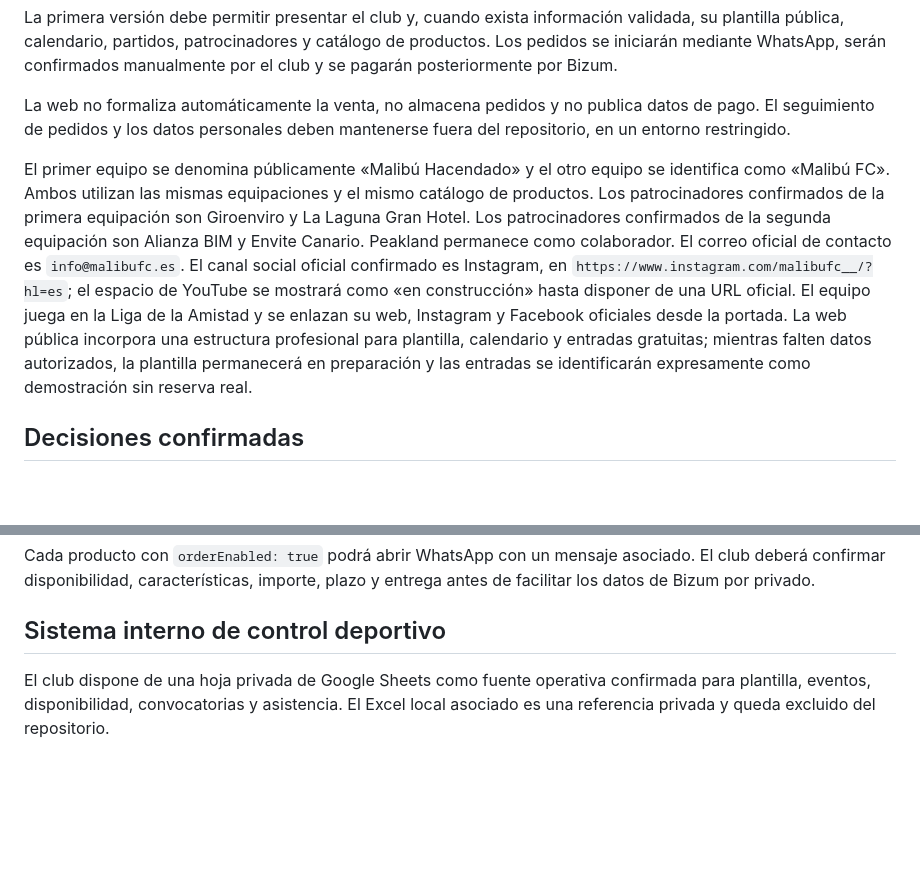
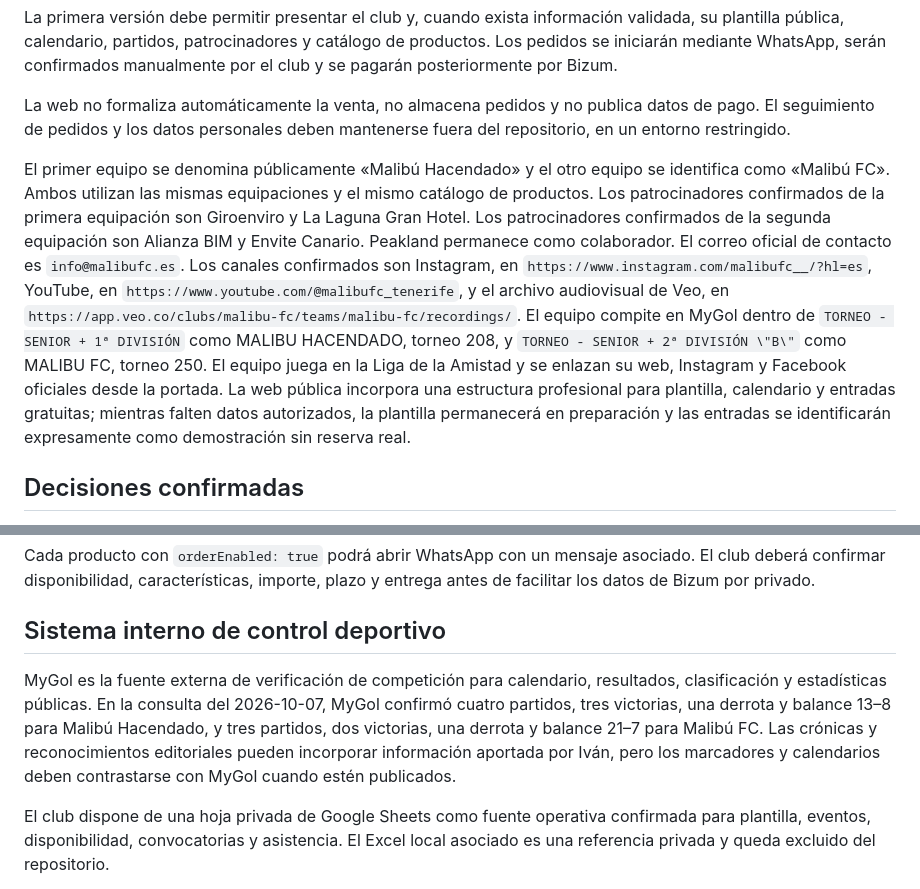
Before and after one commit to ivansotobarber-dominio/malibufc-web, a Markdown page: docs/PROJECT_CONTEXT.md, 2 parts joined by grey strips. GitHub-like rendering; blank space fills up the shorter version.

Commit message:
Documenta MyGol como fuente de competicion

```diff
--- a/docs/PROJECT_CONTEXT.md
+++ b/docs/PROJECT_CONTEXT.md
@@ -16,7 +16,7 @@ La primera versión debe permitir presentar el club y, cuando exista informació
 
 La web no formaliza automáticamente la venta, no almacena pedidos y no publica datos de pago. El seguimiento de pedidos y los datos personales deben mantenerse fuera del repositorio, en un entorno restringido.
 
-El primer equipo se denomina públicamente «Malibú Hacendado» y el otro equipo se identifica como «Malibú FC». Ambos utilizan las mismas equipaciones y el mismo catálogo de productos. Los patrocinadores confirmados de la primera equipación son Giroenviro y La Laguna Gran Hotel. Los patrocinadores confirmados de la segunda equipación son Alianza BIM y Envite Canario. Peakland permanece como colaborador. El correo oficial de contacto es `info@malibufc.es`. El canal social oficial confirmado es Instagram, en `https://www.instagram.com/malibufc__/?hl=es`; el espacio de YouTube se mostrará como «en construcción» hasta disponer de una URL oficial. El equipo juega en la Liga de la Amistad y se enlazan su web, Instagram y Facebook oficiales desde la portada. La web pública incorpora una estructura profesional para plantilla, calendario y entradas gratuitas; mientras falten datos autorizados, la plantilla permanecerá en preparación y las entradas se identificarán expresamente como demostración sin reserva real.
+El primer equipo se denomina públicamente «Malibú Hacendado» y el otro equipo se identifica como «Malibú FC». Ambos utilizan las mismas equipaciones y el mismo catálogo de productos. Los patrocinadores confirmados de la primera equipación son Giroenviro y La Laguna Gran Hotel. Los patrocinadores confirmados de la segunda equipación son Alianza BIM y Envite Canario. Peakland permanece como colaborador. El correo oficial de contacto es `info@malibufc.es`. Los canales confirmados son Instagram, en `https://www.instagram.com/malibufc__/?hl=es`, YouTube, en `https://www.youtube.com/@malibufc_tenerife`, y el archivo audiovisual de Veo, en `https://app.veo.co/clubs/malibu-fc/teams/malibu-fc/recordings/`. El equipo compite en MyGol dentro de `TORNEO - SENIOR + 1ª DIVISIÓN` como MALIBU HACENDADO, torneo 208, y `TORNEO - SENIOR + 2ª DIVISIÓN \"B\"` como MALIBU FC, torneo 250. El equipo juega en la Liga de la Amistad y se enlazan su web, Instagram y Facebook oficiales desde la portada. La web pública incorpora una estructura profesional para plantilla, calendario y entradas gratuitas; mientras falten datos autorizados, la plantilla permanecerá en preparación y las entradas se identificarán expresamente como demostración sin reserva real.
 
 ## Decisiones confirmadas
 
@@ -50,6 +50,8 @@ Cada producto con `orderEnabled: true` podrá abrir WhatsApp con un mensaje asoc
 
 ## Sistema interno de control deportivo
 
+MyGol es la fuente externa de verificación de competición para calendario, resultados, clasificación y estadísticas públicas. En la consulta del 2026-10-07, MyGol confirmó cuatro partidos, tres victorias, una derrota y balance 13–8 para Malibú Hacendado, y tres partidos, dos victorias, una derrota y balance 21–7 para Malibú FC. Las crónicas y reconocimientos editoriales pueden incorporar información aportada por Iván, pero los marcadores y calendarios deben contrastarse con MyGol cuando estén publicados.
+
 El club dispone de una hoja privada de Google Sheets como fuente operativa confirmada para plantilla, eventos, disponibilidad, convocatorias y asistencia. El Excel local asociado es una referencia privada y queda excluido del repositorio.
 
 La integración futura utilizará un frontend estático separado de la web pública, una API de Google Apps Script y Google Sheets. No habrá conexión directa desde el navegador a la hoja. La fase 1 funciona exclusivamente con datos simulados; la conexión real requiere aprobar previamente autenticación, permisos por rol, retención, catálogos y corrección de la zona horaria. El cuadro de mando interno queda preparado para calcular agregados de plantilla, renovaciones, asignación, posiciones, captación, eventos, disponibilidad, convocatorias y asistencia mediante la API, sin incorporar nombres ni datos personales al repositorio.
```
Also changed, not shown: other parts of docs/PROJECT_CONTEXT.md (+1 -1 lines).
